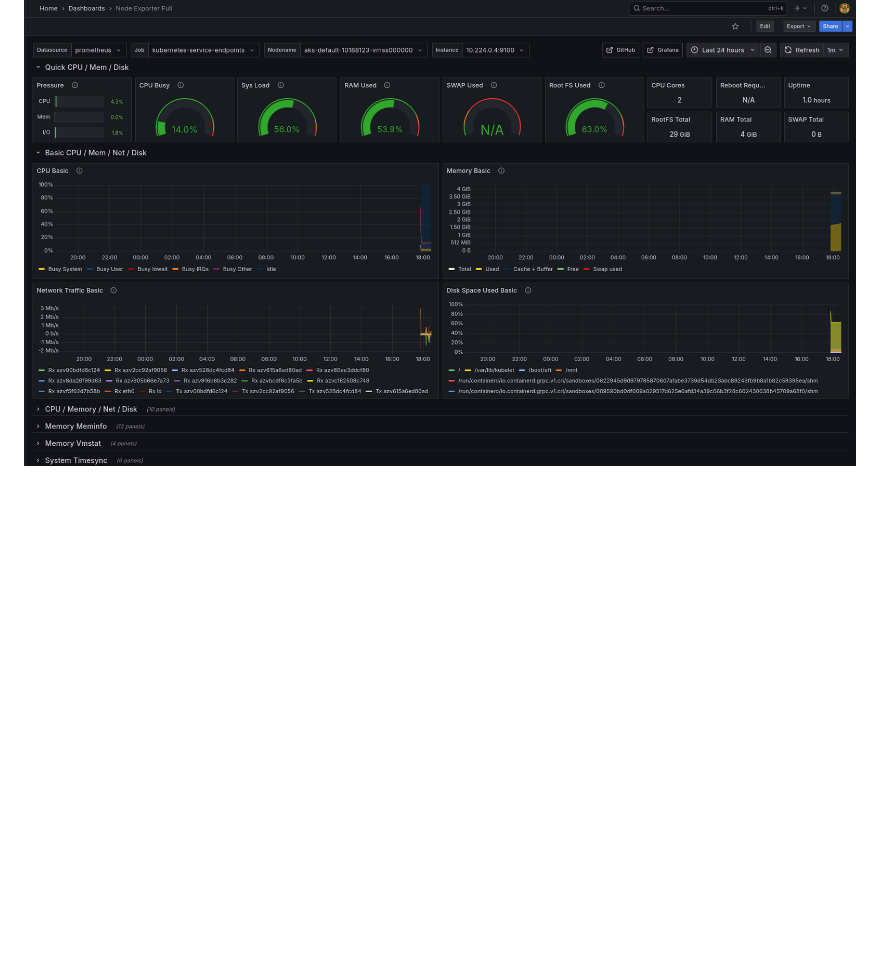
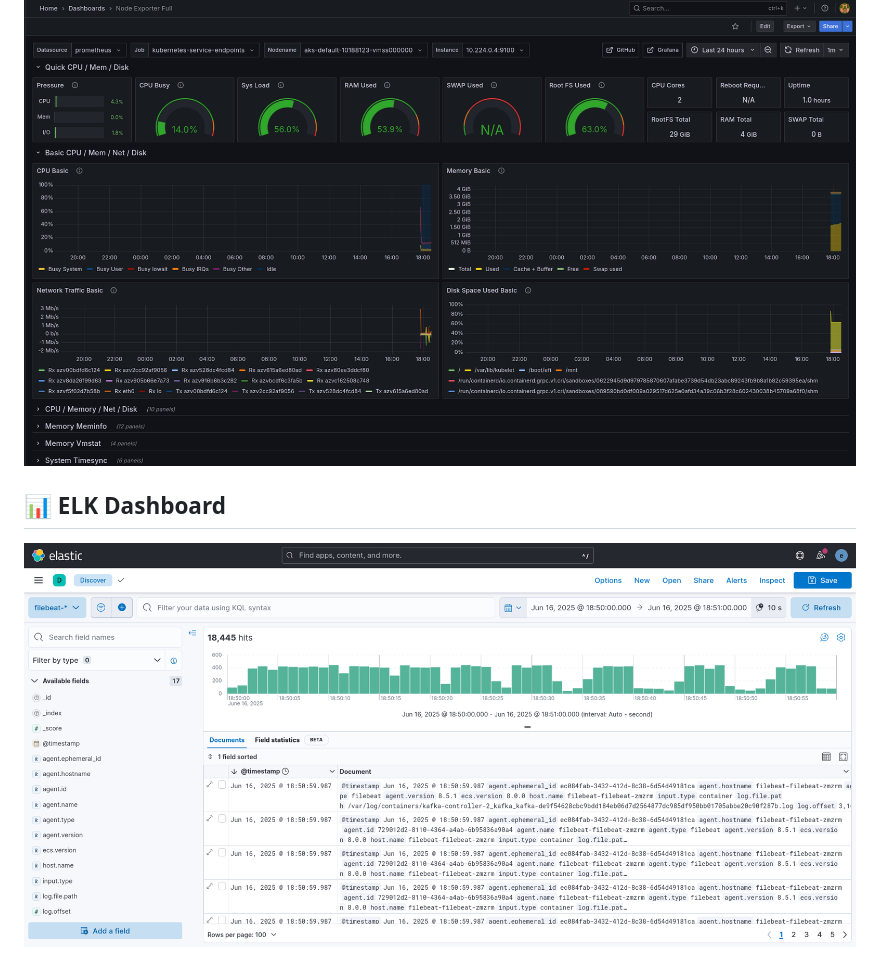
Before and after one commit to Picicato/devops-lab-stack, a Markdown page: README.md, the part around the change. Rendered like a GitHub page; pictures changed too: screenshots/elastic.png; blank space fills up the shorter version.

Commit message:
ELK screenshot

```diff
--- a/README.md
+++ b/README.md
@@ -31,3 +31,7 @@ A complete, production-like DevOps project for local deployment, integrating:
 ## 📊 Grafana Dashboard
 
 ![Grafana/Prometheus Dashboards](screenshots/grafana-kubernetes.png)
+
+## 📊 ELK Dashboard
+
+![ELK](screenshots/elastic.png)
```
